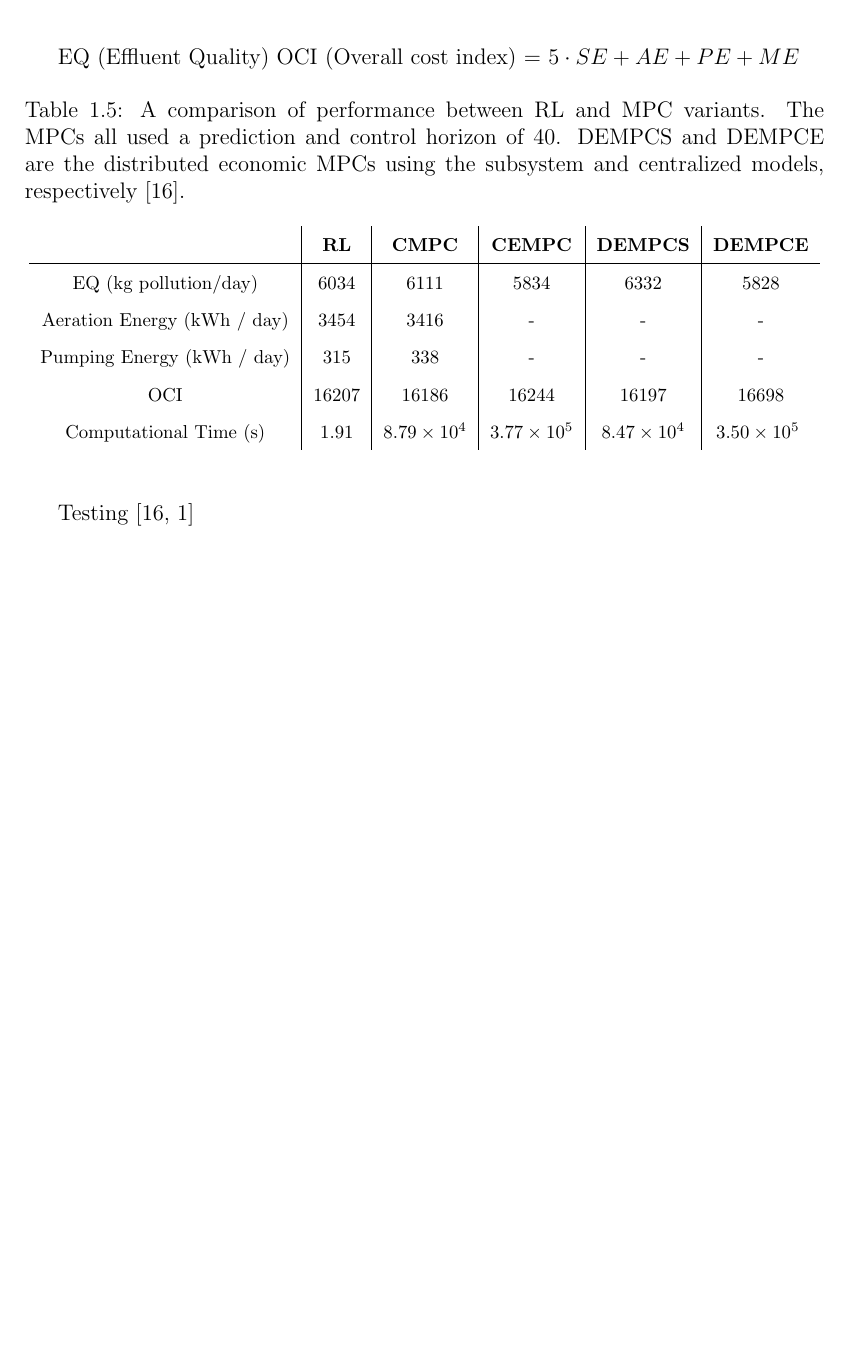
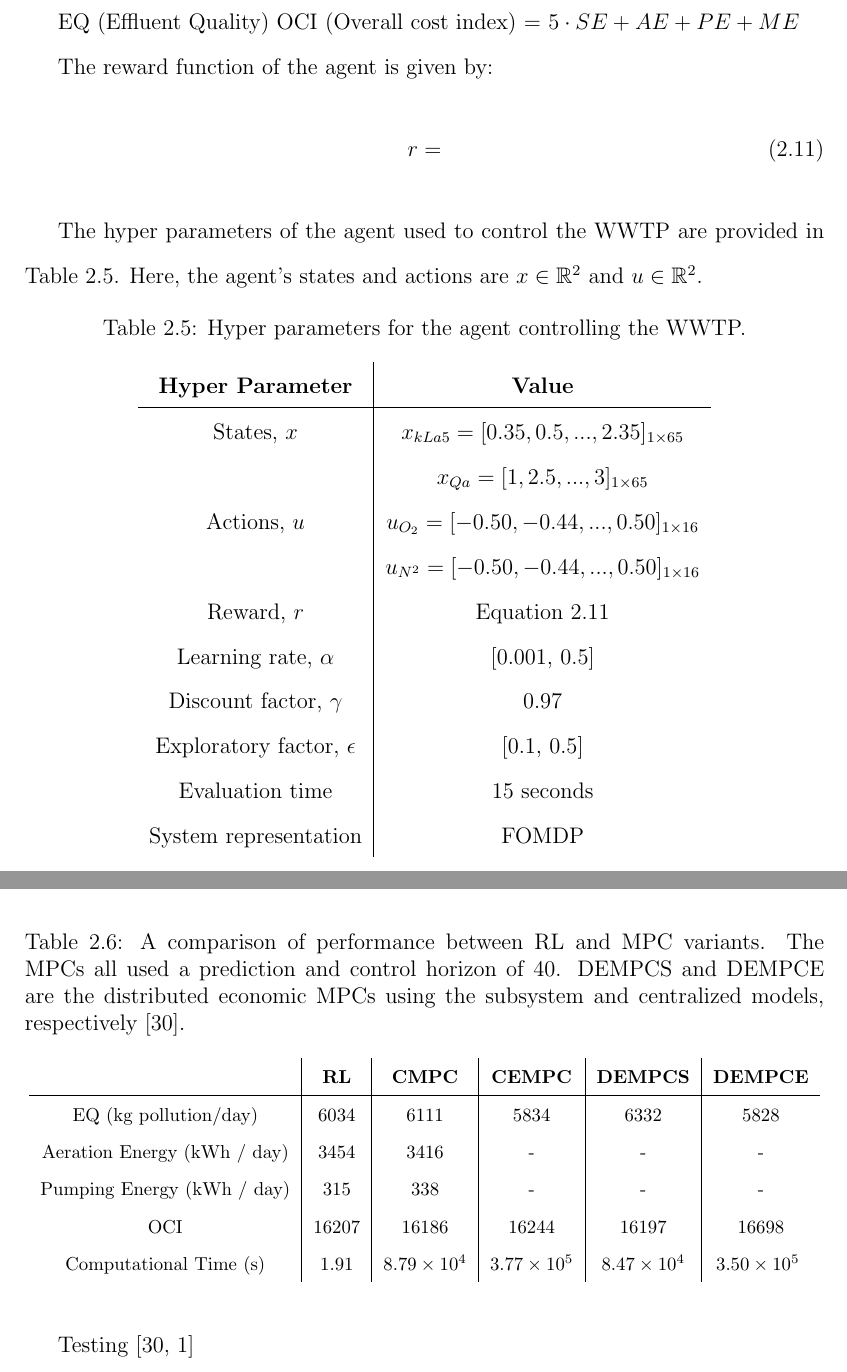
Before and after one commit to RuiNian7319/Thesis, a LaTeX thesis (main.tex, which reads chapters/Chapter04:MachineLearningforControl.tex): part of page 34 of 36 before the commit and two parts of pages 59 and 60 of 63 after it, the two joined at a grey line, cut so that both start at the same text, the shorter picture padded with empty space. Compiled offline with pdfLaTeX.

Commit message:
Updates from Overleaf

```diff
--- a/chapters/Chapter04:MachineLearningforControl.tex
+++ b/chapters/Chapter04:MachineLearningforControl.tex
@@ -438,44 +438,6 @@ where $r(x_t, x_{t+1}, u)$ is the reward rate and is provided in Equation \ref{e
 
 
 
-
-
-
-
-
-
-
-
-
-\section{Control of Wastewater Treatment Plant}
-
-
-
-EQ (Effluent Quality)
-OCI (Overall cost index) = $5 \cdot SE + AE + PE + ME$
-
-\begin{table}[H]
-\footnotesize
-\caption{A comparison of performance between RL and MPC variants. The MPCs all used a prediction and control horizon of 40.  DEMPCS and DEMPCE are the distributed economic MPCs using the subsystem and centralized models, respectively \cite{an_mpc}.}
-\centering
-\begin{tabular}{c|c|c|c|c|c}
-                         &\textbf{RL}     & \textbf{CMPC} & \textbf{CEMPC} & \textbf{DEMPCS} & \textbf{DEMPCE}\\
-\hline
-EQ (kg pollution/day)  	 &   6034                 & 6111                     &   5834                    &  6332           &	5828	 \\
-Aeration Energy (kWh / day) &  3454      &   3416                     &   -       &    -   &	-	 \\
-Pumping Energy (kWh / day)  & 315   &   338                     &   -       &   -    &	-	 \\
-OCI                       & 16207   &   16186       & 16244         &   16197    &	16698	 \\
-Computational Time (s)     &  1.91  &  $8.79 \times 10^4$     &    $3.77 \times 10^5$    &   $8.47 \times 10^4$   &	 $3.50 \times 10^5$
-\label{tab:04rl_vs_mpcs}
-\end{tabular}
-\end{table}
-
-
-
-
-
-Testing
-\cite{an_mpc, wwtp}
 
 
 
@@ -834,3 +815,59 @@ Testing
+EQ (Effluent Quality)
+OCI (Overall cost index) = $5 \cdot SE + AE + PE + ME$
+
+
+The reward function of the agent is given by:
+\begin{equation}
+    r =
+    \label{eq:04WWTP_reward}
+\end{equation}
+
+The hyper parameters of the agent used to control the WWTP are provided in Table \ref{tab:04WWTPagent}. Here, the agent's states and actions are $x \in \mathbb{R}^2$ and $u \in \mathbb{R}^2$.
+
+\begin{table}[H]
+\caption{Hyper parameters for the agent controlling the WWTP.}
+\label{tab:04WWTPagent}
+\centering
+\begin{tabular}{c|c}
+\textbf{Hyper Parameter}     & \textbf{Value}  \\
+\hline
+States, $x$	             	& $x_{kLa5} = [0.35, 0.5, ..., 2.35]_{1 \times 65} $		 \\
+        	             	& $x_{Qa} = [1, 2.5, ..., 3]_{1 \times 65} $		 \\
+Actions, $u$                & $u_{O_2} = [-0.50, -0.44, ..., 0.50]_{1 \times 16}$	         \\
+                            & $u_{N^2} = [-0.50, -0.44, ..., 0.50]_{1 \times 16}$		\\
+Reward, $r$	                & Equation \ref{eq:04WWTP_reward}		\\
+Learning rate, $\alpha$		& [0.001, 0.5]		 \\
+Discount factor, $\gamma$      	& 0.97  \\
+Exploratory factor, $\epsilon$             & [0.1, 0.5]  \\
+Evaluation time                 & 15 seconds \\
+System representation           & FOMDP \\
+\end{tabular}
+\end{table}
+
+
+
+\begin{table}[H]
+\footnotesize
+\caption{A comparison of performance between RL and MPC variants. The MPCs all used a prediction and control horizon of 40.  DEMPCS and DEMPCE are the distributed economic MPCs using the subsystem and centralized models, respectively \cite{an_mpc}.}
+\centering
+\begin{tabular}{c|c|c|c|c|c}
+                         &\textbf{RL}     & \textbf{CMPC} & \textbf{CEMPC} & \textbf{DEMPCS} & \textbf{DEMPCE}\\
+\hline
+EQ (kg pollution/day)  	 &   6034                 & 6111                     &   5834                    &  6332           &	5828	 \\
+Aeration Energy (kWh / day) &  3454      &   3416                     &   -       &    -   &	-	 \\
+Pumping Energy (kWh / day)  & 315   &   338                     &   -       &   -    &	-	 \\
+OCI                       & 16207   &   16186       & 16244         &   16197    &	16698	 \\
+Computational Time (s)     &  1.91  &  $8.79 \times 10^4$     &    $3.77 \times 10^5$    &   $8.47 \times 10^4$   &	 $3.50 \times 10^5$
+\label{tab:04rl_vs_mpcs}
+\end{tabular}
+\end{table}
+
+
+
+
+
+Testing
+\cite{an_mpc, wwtp}
 
 
 
```
Also changed, not shown: chapters/Chapter03:MachineLearningforMonitoring.tex (+40 -4 lines), main.tex (+2 -2 lines), references.bib (+0 -9 lines), images/ch3/WWTP.png (added), images/ch3/supervisory_control.png (added), chapters/Chapter04:MachineLearningforControl.tex (21 more changed lines).
